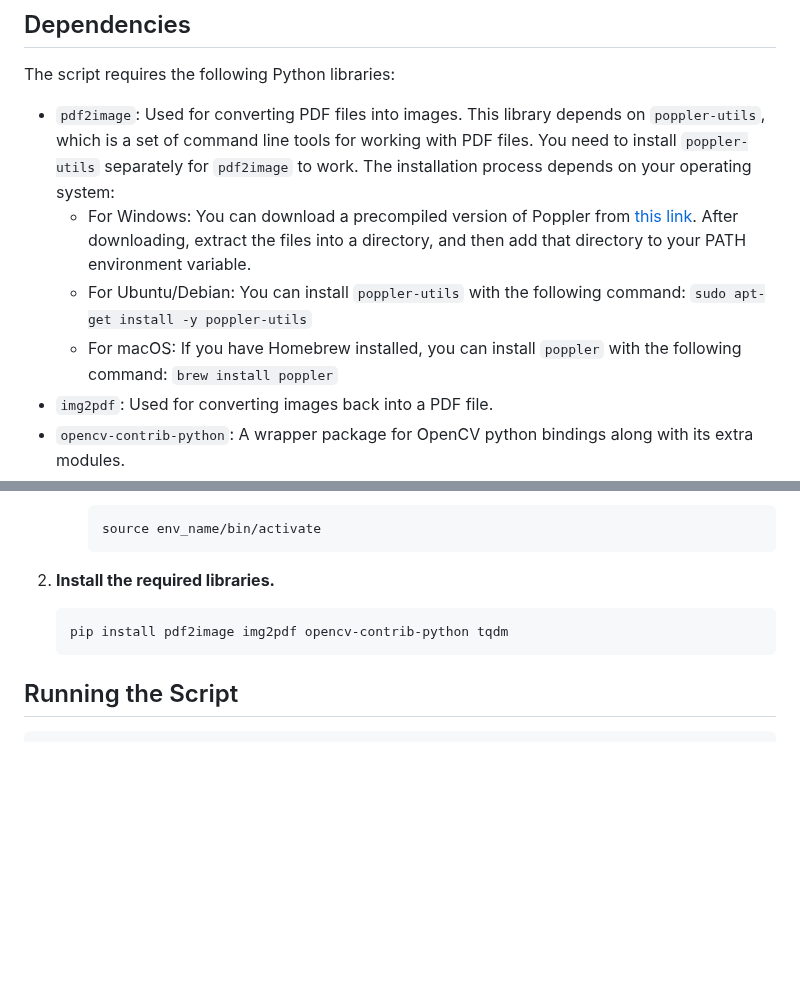
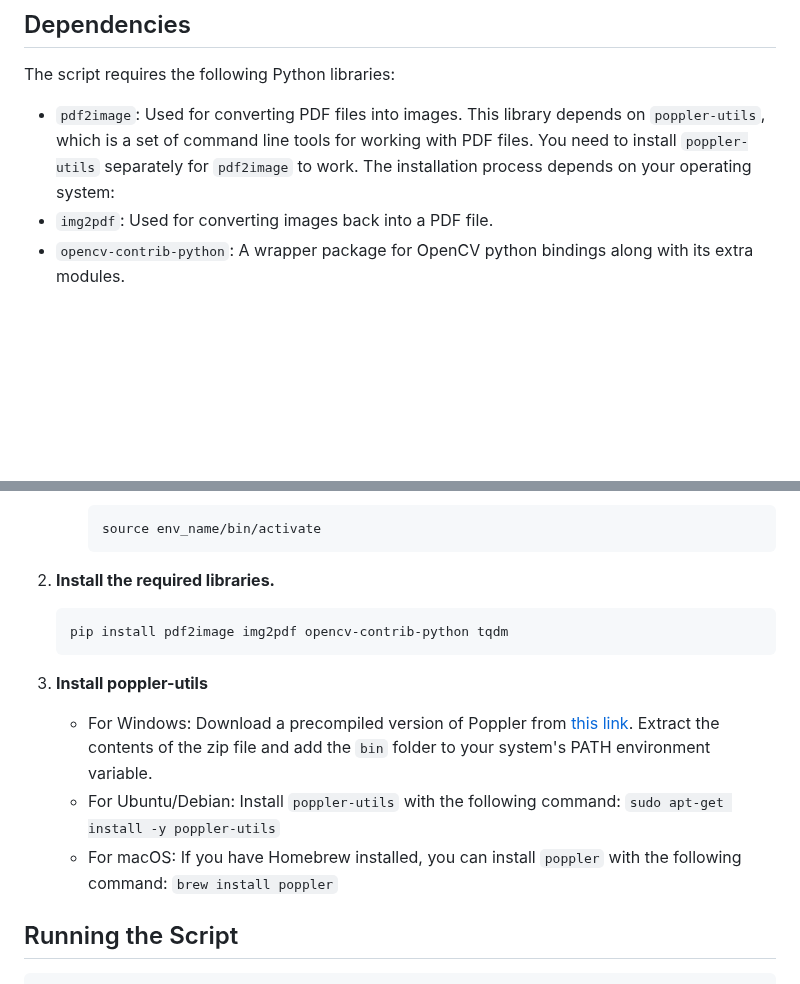
Before and after one commit to banatibalazs/pdf-watermark-remover, a Markdown page: README.md, 2 parts joined by grey strips. Rendered like a GitHub page; blank space fills up the shorter version.

Commit message:
update readme with pdf2image lib's dependency: poppler

````diff
--- a/README.md
+++ b/README.md
@@ -43,9 +43,6 @@ This script is compatible with `Python 3.6` and above.
 The script requires the following Python libraries:
 
 - `pdf2image`: Used for converting PDF files into images. This library depends on `poppler-utils`, which is a set of command line tools for working with PDF files. You need to install `poppler-utils` separately for `pdf2image` to work. The installation process depends on your operating system:
-  - For Windows: You can download a precompiled version of Poppler from [this link](https://github.com/oschwartz10612/poppler-windows/releases/). After downloading, extract the files into a directory, and then add that directory to your PATH environment variable.
-  - For Ubuntu/Debian: You can install `poppler-utils` with the following command: `sudo apt-get install -y poppler-utils`
-  - For macOS: If you have Homebrew installed, you can install `poppler` with the following command: `brew install poppler`
 - `img2pdf`: Used for converting images back into a PDF file.
 - `opencv-contrib-python`: A wrapper package for OpenCV python bindings along with its extra modules.
 - `tqdm`: Used for displaying progress bars in the console.
@@ -82,6 +79,13 @@ The script requires the following Python libraries:
     pip install pdf2image img2pdf opencv-contrib-python tqdm
     ```
 
+3. **Install poppler-utils**
+
+    - For Windows: Download a precompiled version of Poppler from [this link](https://github.com/oschwartz10612/poppler-windows/releases/). Extract the contents of the zip file and add the `bin` folder to your system's PATH environment variable.
+    - For Ubuntu/Debian: Install `poppler-utils` with the following command: `sudo apt-get install -y poppler-utils`
+    - For macOS: If you have Homebrew installed, you can install `poppler` with the following command: `brew install poppler`
+
+
 ## Running the Script
 
 ```
````
